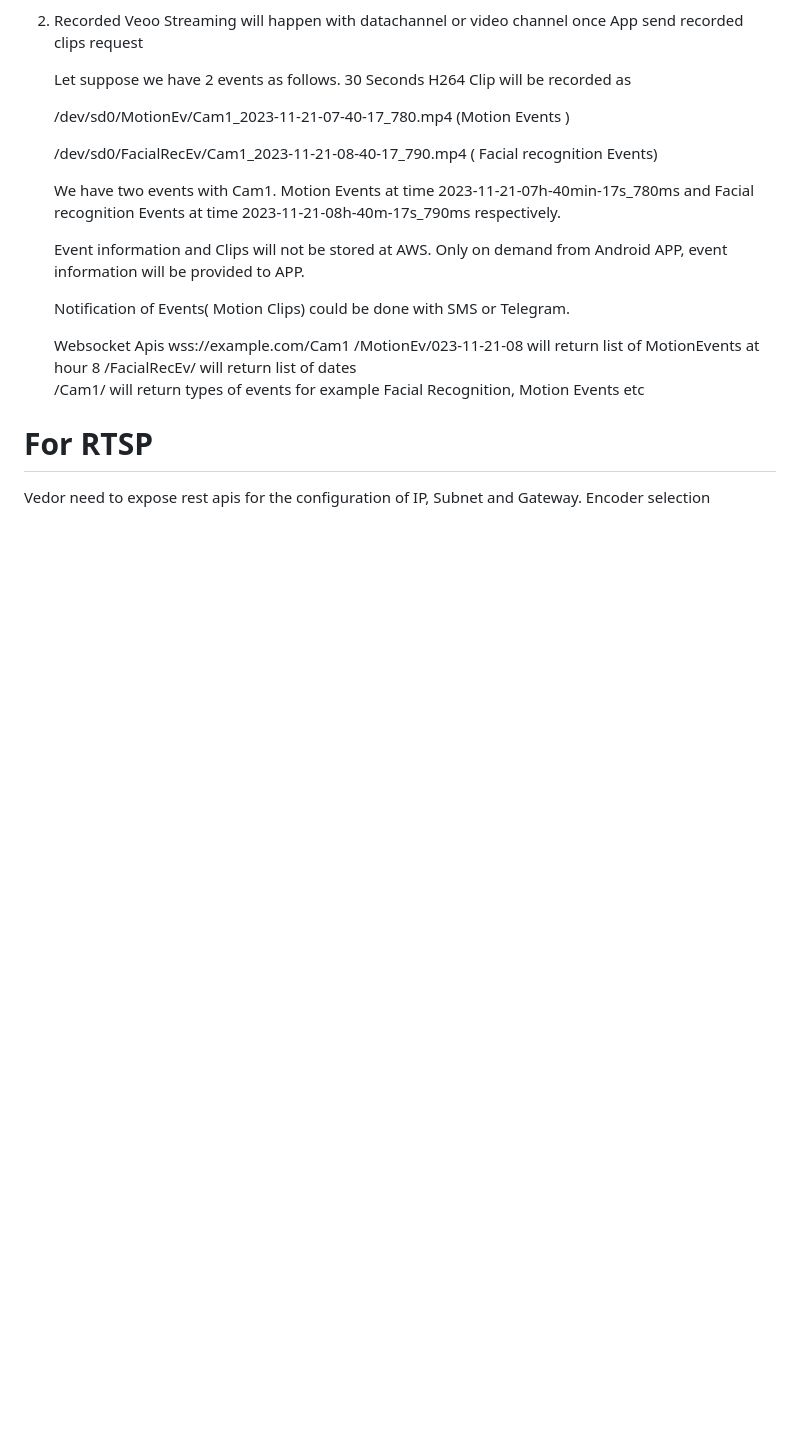
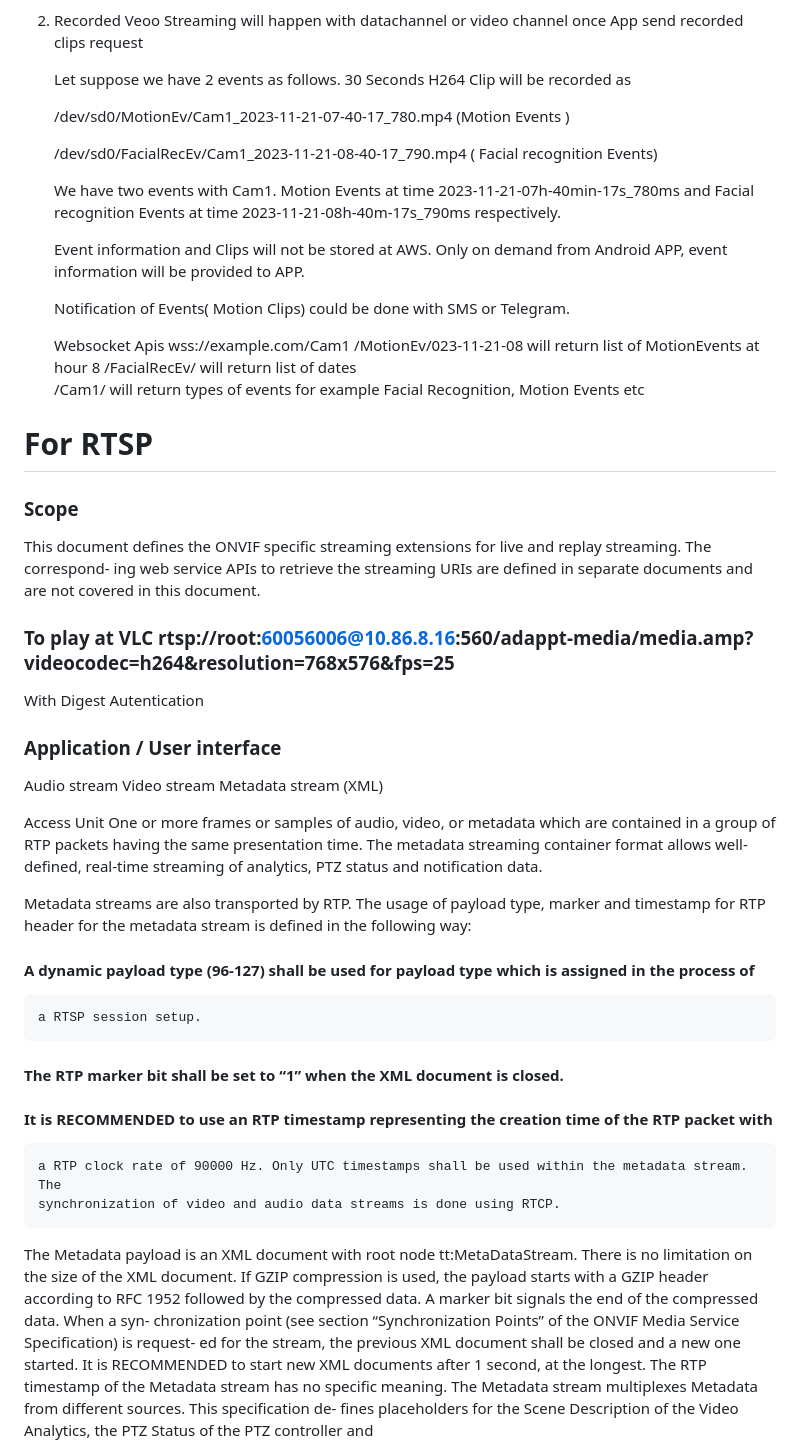
Before and after one commit to Adappt-Intelligence-Inc/libra, a Markdown page: doc/API.md, the part around one of its changes. Drawn GitHub-style; blank space fills up the shorter version.

````diff
--- a/doc/API.md
+++ b/doc/API.md
@@ -438,6 +342,45 @@ in this document.
 
 # For RTSP
 
-Vedor need to expose rest apis for the configuration of IP, Subnet and Gateway.  Encoder selection
+###  Scope
+This document defines the ONVIF specific streaming extensions for live and replay streaming. The correspond-
+ing web service APIs to retrieve the streaming URIs are defined in separate documents and are not covered
+in this document.
+
+### To play at VLC rtsp://root:60056006@10.86.8.16:560/adappt-media/media.amp?videocodec=h264&resolution=768x576&fps=25
+With Digest Autentication
+
+### Application / User interface
+Audio stream
+Video stream
+Metadata stream (XML)
+
+Access Unit One or more frames or samples of audio, video, or metadata which are contained in a group of RTP packets having the same presentation time.
+The metadata streaming container format allows well-defined, real-time streaming of analytics, PTZ status and notification data.
+
+Metadata streams are also transported by RTP. The usage of payload type, marker and timestamp for RTP
+header for the metadata stream is defined in the following way:
+
+#### A dynamic payload type (96-127) shall be used for payload type which is assigned in the process of
+
+```
+a RTSP session setup.
+```
+#### The RTP marker bit shall be set to “1” when the XML document is closed.
+
+#### It is RECOMMENDED to use an RTP timestamp representing the creation time of the RTP packet with
+
+```
+a RTP clock rate of 90000 Hz. Only UTC timestamps shall be used within the metadata stream. The
+synchronization of video and audio data streams is done using RTCP.
+```
+The Metadata payload is an XML document with root node tt:MetaDataStream. There is no limitation on the
+size of the XML document. If GZIP compression is used, the payload starts with a GZIP header according to
+RFC 1952 followed by the compressed data. A marker bit signals the end of the compressed data. When a syn-
+chronization point (see section “Synchronization Points” of the ONVIF Media Service Specification) is request-
+ed for the stream, the previous XML document shall be closed and a new one started. It is RECOMMENDED
+to start new XML documents after 1 second, at the longest. The RTP timestamp of the Metadata stream has
+no specific meaning. The Metadata stream multiplexes Metadata from different sources. This specification de-
+fines placeholders for the Scene Description of the Video Analytics, the PTZ Status of the PTZ controller and
 
 
````
Also changed, not shown: other parts of doc/API.md (+86 -104 lines).
